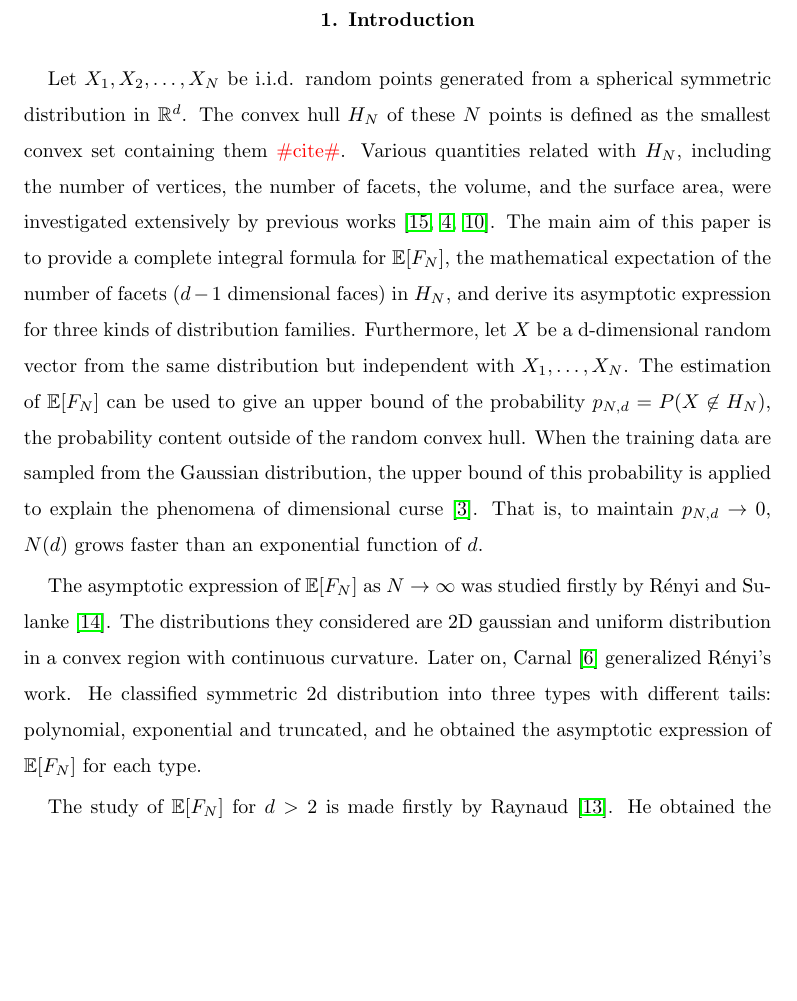
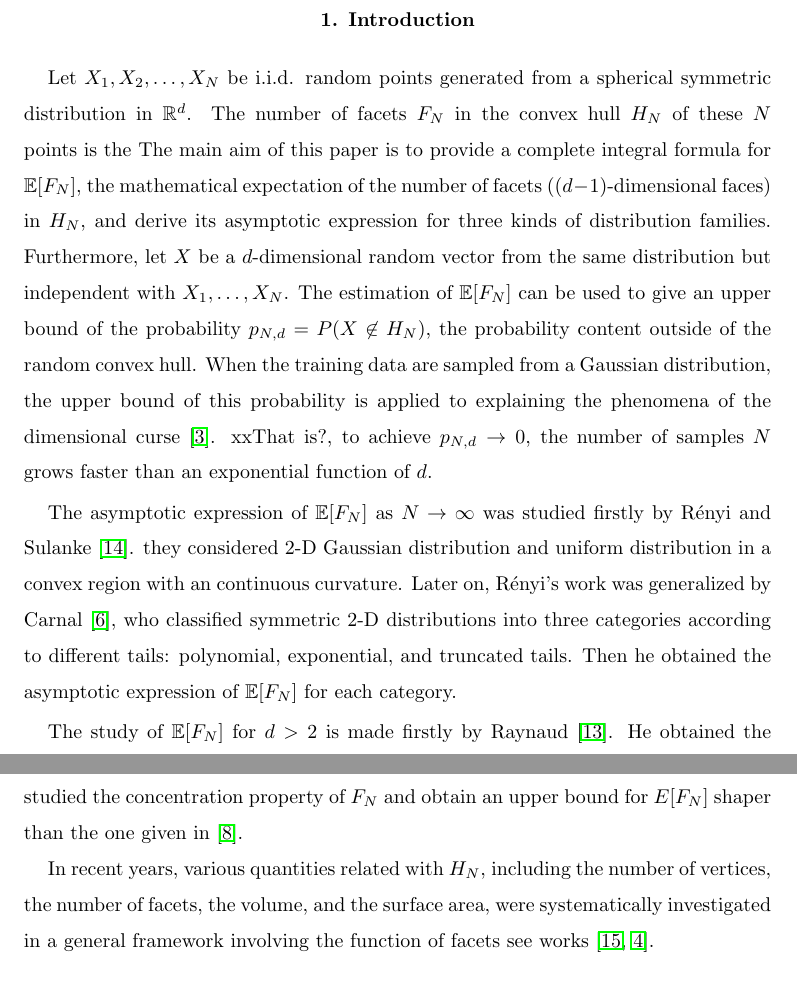
Before and after one commit to zhaofeng-shu33/convex_hull_submission, a LaTeX document (APT_Template.tex): part of page 2 of 20 before the commit and two parts of pages 2 and 3 of 20 after it, the two joined at a grey line, cut so that both start at the same text, the shorter picture padded with empty space. Compiled offline with pdfLaTeX.

Commit message:
suggestions made by xinyi

```diff
--- a/APT_Template.tex
+++ b/APT_Template.tex
@@ -68,33 +69,35 @@ with respect to the CDF of the radial distribution.
 
 %\subsection{Introduction} % Initial capital letter, then lower case. No full stop.
 Let $X_1, X_2, \dots, X_N$ be i.i.d. random points generated from a spherical symmetric distribution in $\mathbb{R}^d$.
-The convex hull $H_N$ of these $N$ points is defined as the smallest convex set containing them \tedit{cite}.
-Various quantities related with $H_N$, including the number of vertices, the number of facets, the volume, and the surface area,
-were investigated
-extensively by previous works \cite{schneider2008stochastic, barany2008random, hueter1999limit}.
+The number of facets $F_N$ in the convex hull $H_N$ of these $N$ points is the
 The main aim of this paper is to provide a complete integral formula for $\E[F_N]$, the mathematical expectation
-of the number of facets ($d-1$ dimensional faces) in $H_N$,
+of the number of facets ($(d-1)$-dimensional faces) in $H_N$,
 and derive its asymptotic expression
 for three kinds of distribution families. Furthermore,
-let $X$ be a d-dimensional random vector from the same distribution but independent with $X_1, \dots, X_N$.
+let $X$ be a $d$-dimensional random vector from the same distribution but independent with $X_1, \dots, X_N$.
 The estimation of $\E[F_N]$ can be used to give an upper bound
 of the probability $p_{N,d}=P(X \not\in H_N)$, the probability content outside of the random convex hull.
-When the training data are sampled from the Gaussian distribution,
+When the training data are sampled from a Gaussian distribution,
 the upper bound of this probability is applied to
-explain the phenomena of dimensional curse \cite{balestriero2021learning}.
-That is,
-to maintain $p_{N,d} \to 0$, $N(d)$ grows faster than an exponential function of $d$.
+explaining the phenomena of the dimensional curse \cite{balestriero2021learning}.
+xxThat is?,
+to achieve $p_{N,d} \to 0$, the number of samples $N$ grows faster than an exponential function of $d$.
 
 The asymptotic expression of $\E[F_N]$ as $N\to \infty$
 was studied firstly by R{\'e}nyi and Sulanke \cite{renyi1963konvexe}.
-The distributions they considered
-are 2D gaussian and uniform distribution in a convex region with continuous curvature.
-Later on, Carnal \cite{carnal1970konvexe} generalized R{\'e}nyi's work.
-He classified symmetric 2d distribution
-into three types with different tails:
-polynomial, exponential and truncated,
-and he obtained the asymptotic expression of $\E[F_N]$
-for each type.
+they considered
+2-D Gaussian distribution and uniform distribution
+in a convex region with an continuous curvature.
+Later on,  R{\'e}nyi's work was generalized by
+Carnal \cite{carnal1970konvexe}, who
+classified symmetric 2-D distributions
+into three categories according to different tails:
+polynomial, exponential, and truncated tails.
+Then he obtained the asymptotic expression of $\E[F_N]$
+for each category.
+
+
+
 
 The study of $\E[F_N]$ for $d>2$ is made firstly by
 Raynaud
@@ -143,6 +146,12 @@ For Gaussian distribution, Kabluchko et al. \cite{kabluchko2020absorption} obtai
 Affentranger \cite{affentranger1991convex} derives $\E[F_N]$
 for beta-typed distribution (belonging to truncated tail),
 as well as Gaussian distribution (belonging to exponential tail).
+\cite{hueter1999limit} studied the concentration property of $F_N$ and obtain
+an upper bound for $E[F_N]$ shaper than the one given in \cite{dwyer1991convex}.
+
+In recent years, various quantities related with $H_N$, including the number of vertices, the number of facets, the volume, and the surface area,
+were systematically investigated in a general framework involving the function of facets
+see works \cite{schneider2008stochastic, barany2008random}.
 
  \section{Integral formula}\label{sec:int_f}
 In 2d, the integral formula for $\E[F_N]$ is given as
```
Also changed, not shown: APT_Template.tex (5 more changed lines).
